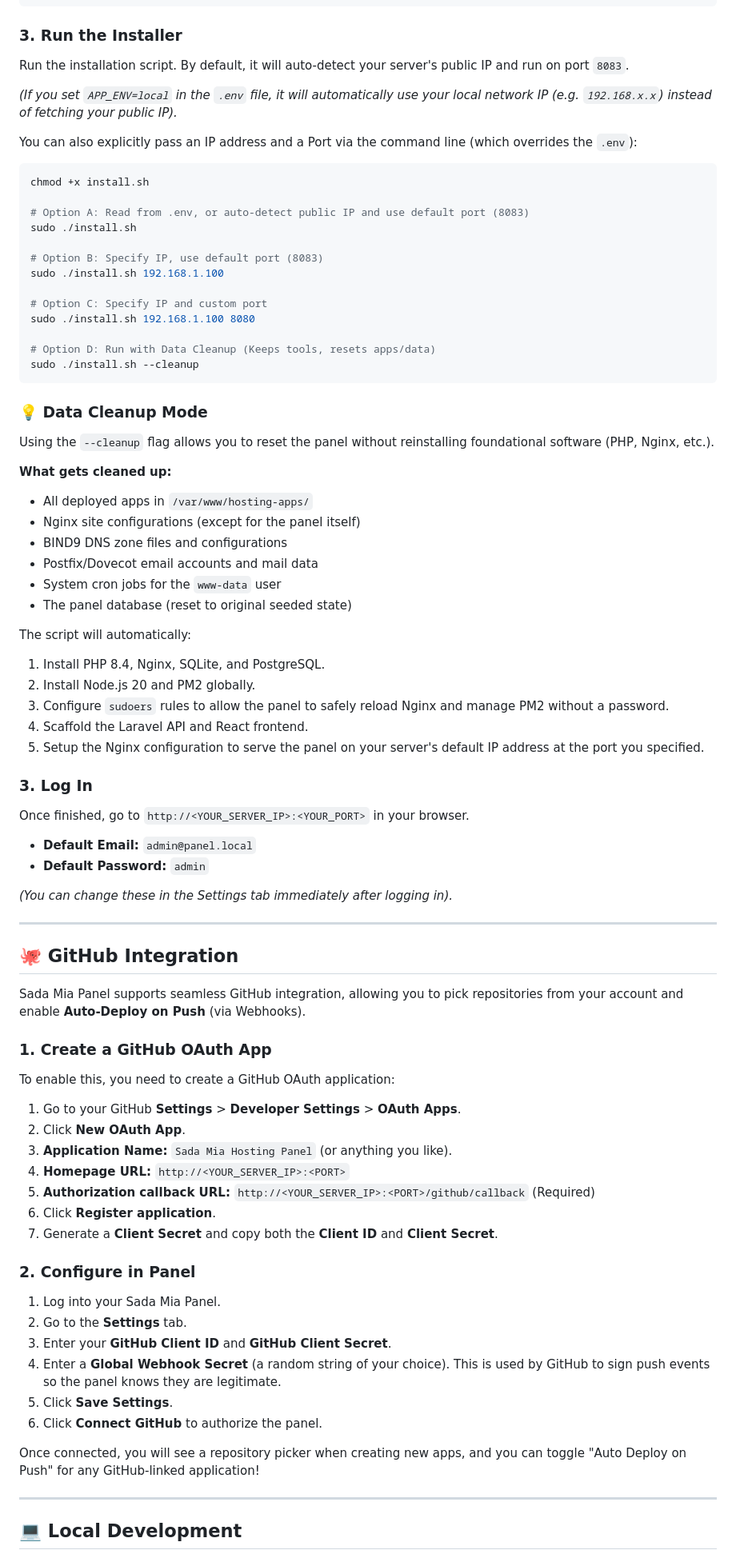
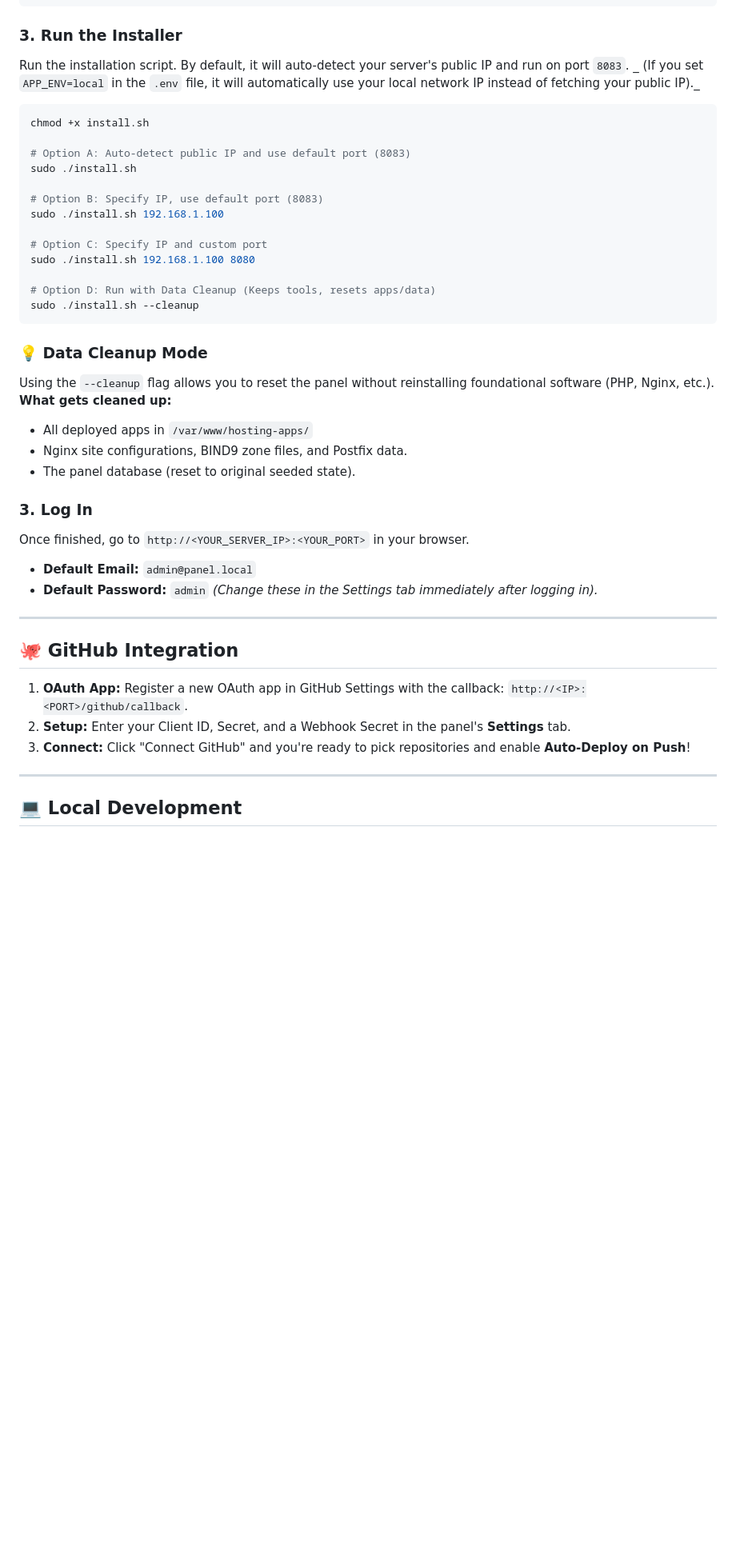
Before and after one commit to md-sada-mia/sada-mia-hosting-panel, a Markdown page: README.md, the part around one of its changes. Shown at 80% size. Drawn GitHub-style; blank space fills up the shorter version.

````diff
--- a/README.md
+++ b/README.md
@@ -75,15 +114,12 @@ PANEL_IP=             # Explicit IP to bind to
 ### 3. Run the Installer
 
 Run the installation script. By default, it will auto-detect your server's public IP and run on port `8083`.
-
-_(If you set `APP_ENV=local` in the `.env` file, it will automatically use your local network IP (e.g. `192.168.x.x`) instead of fetching your public IP)._
-
-You can also explicitly pass an IP address and a Port via the command line (which overrides the `.env`):
+_ (If you set `APP_ENV=local` in the `.env` file, it will automatically use your local network IP instead of fetching your public IP)._
 
 ```bash
 chmod +x install.sh
 
-# Option A: Read from .env, or auto-detect public IP and use default port (8083)
+# Option A: Auto-detect public IP and use default port (8083)
 sudo ./install.sh
 
 # Option B: Specify IP, use default port (8083)
@@ -99,23 +135,11 @@ sudo ./install.sh --cleanup
 ### 💡 Data Cleanup Mode
 
 Using the `--cleanup` flag allows you to reset the panel without reinstalling foundational software (PHP, Nginx, etc.).
-
 **What gets cleaned up:**
 
 - All deployed apps in `/var/www/hosting-apps/`
-- Nginx site configurations (except for the panel itself)
-- BIND9 DNS zone files and configurations
-- Postfix/Dovecot email accounts and mail data
-- System cron jobs for the `www-data` user
-- The panel database (reset to original seeded state)
-
-The script will automatically:
-
-1. Install PHP 8.4, Nginx, SQLite, and PostgreSQL.
-2. Install Node.js 20 and PM2 globally.
-3. Configure `sudoers` rules to allow the panel to safely reload Nginx and manage PM2 without a password.
-4. Scaffold the Laravel API and React frontend.
-5. Setup the Nginx configuration to serve the panel on your server's default IP address at the port you specified.
+- Nginx site configurations, BIND9 zone files, and Postfix data.
+- The panel database (reset to original seeded state).
 
 ### 3. Log In
 
@@ -123,37 +147,15 @@ Once finished, go to `http://<YOUR_SERVER_IP>:<YOUR_PORT>` in your browser.
 
 - **Default Email:** `admin@panel.local`
 - **Default Password:** `admin`
-
-_(You can change these in the Settings tab immediately after logging in)._
+  _(Change these in the Settings tab immediately after logging in)._
 
 ---
 
 ## 🐙 GitHub Integration
 
-Sada Mia Panel supports seamless GitHub integration, allowing you to pick repositories from your account and enable **Auto-Deploy on Push** (via Webhooks).
-
-### 1. Create a GitHub OAuth App
-
-To enable this, you need to create a GitHub OAuth application:
-
-1.  Go to your GitHub **Settings** > **Developer Settings** > **OAuth Apps**.
-2.  Click **New OAuth App**.
-3.  **Application Name:** `Sada Mia Hosting Panel` (or anything you like).
-4.  **Homepage URL:** `http://<YOUR_SERVER_IP>:<PORT>`
-5.  **Authorization callback URL:** `http://<YOUR_SERVER_IP>:<PORT>/github/callback` (Required)
-6.  Click **Register application**.
-7.  Generate a **Client Secret** and copy both the **Client ID** and **Client Secret**.
-
-### 2. Configure in Panel
-
-1.  Log into your Sada Mia Panel.
-2.  Go to the **Settings** tab.
-3.  Enter your **GitHub Client ID** and **GitHub Client Secret**.
-4.  Enter a **Global Webhook Secret** (a random string of your choice). This is used by GitHub to sign push events so the panel knows they are legitimate.
-5.  Click **Save Settings**.
-6.  Click **Connect GitHub** to authorize the panel.
-
-Once connected, you will see a repository picker when creating new apps, and you can toggle "Auto Deploy on Push" for any GitHub-linked application!
+1. **OAuth App:** Register a new OAuth app in GitHub Settings with the callback: `http://<IP>:<PORT>/github/callback`.
+2. **Setup:** Enter your Client ID, Secret, and a Webhook Secret in the panel's **Settings** tab.
+3. **Connect:** Click "Connect GitHub" and you're ready to pick repositories and enable **Auto-Deploy on Push**!
 
 ---
 
````
Also changed, not shown: other parts of README.md (+67 -36 lines).
